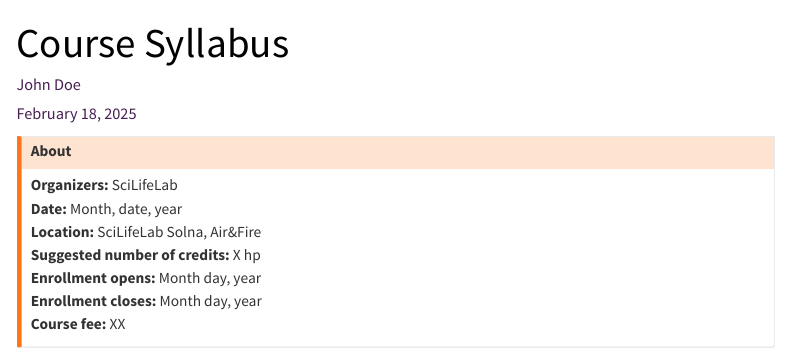
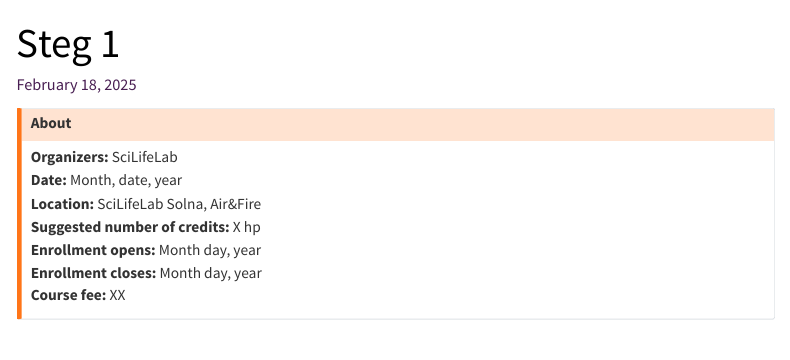
Before and after one commit to wcs-umea/kursledarutbildning-steg1, a Quarto document (index.qmd): the page in a window 1100 px wide, from its top. Rendered offline with R 4.5, knitr and Pandoc in place of Quarto, with nearby package versions; menus at the side of the page are left out.

Commit message:
testing setup

```diff
--- a/index.qmd
+++ b/index.qmd
@@ -1,6 +1,5 @@
 ---
-title: "Course Syllabus"
-author: "John Doe"
+title: "Steg 1"
 date: today
 ---
 
```
